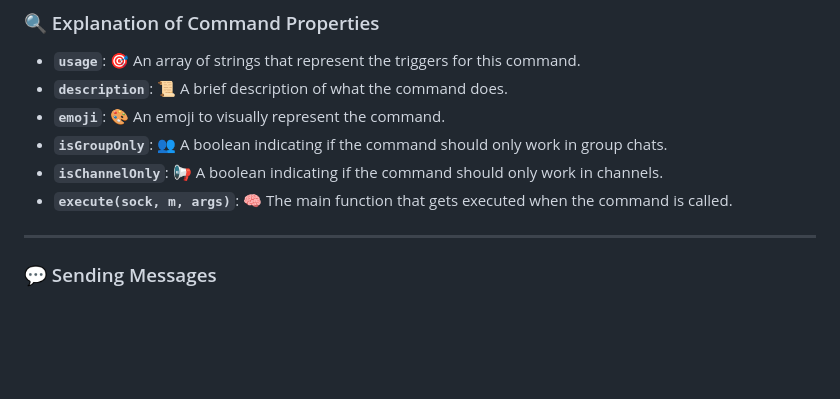
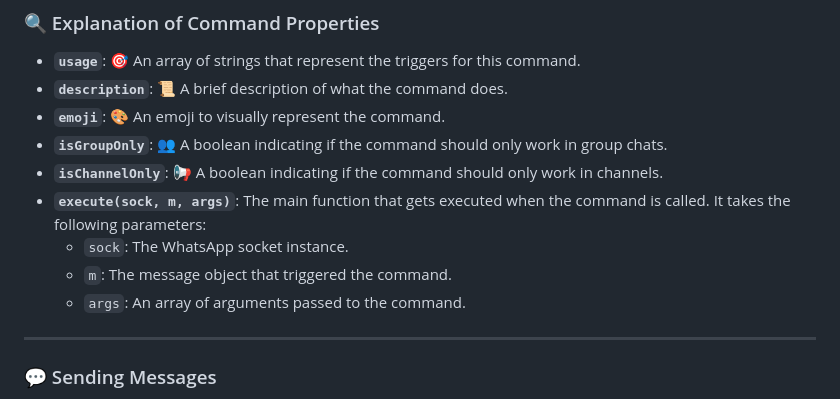
Before and after one commit to Timvane-coder/Edge, a Markdown page: README.md, the part around the change. GitHub-like rendering; blank space fills up the shorter version.

```diff
--- a/README.md
+++ b/README.md
@@ -55,7 +55,10 @@ module.exports = {
 - **`emoji`**: 🎨 An emoji to visually represent the command.
 - **`isGroupOnly`**: 👥 A boolean indicating if the command should only work in group chats.
 - **`isChannelOnly`**: 📢 A boolean indicating if the command should only work in channels.
-- **`execute(sock, m, args)`**: 🧠 The main function that gets executed when the command is called.
+- **`execute(sock, m, args)`**: The main function that gets executed when the command is called. It takes the following parameters:
+  - `sock`: The WhatsApp socket instance.
+  - `m`: The message object that triggered the command.
+  - `args`: An array of arguments passed to the command.
 
 ---
 
```
